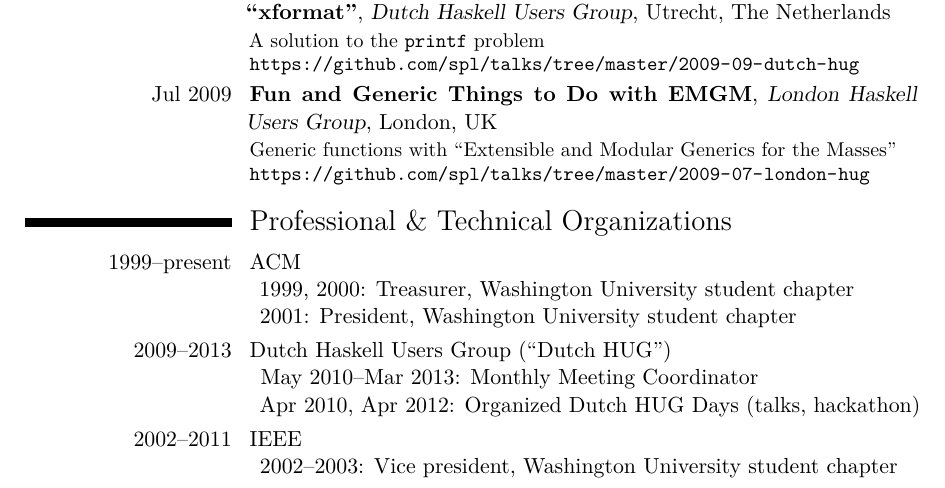
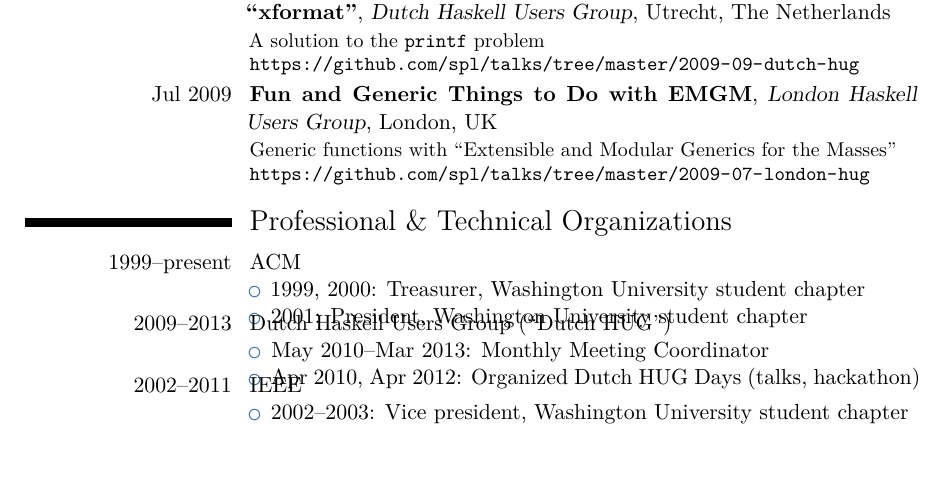
Before and after one commit to spl/cv, a LaTeX CV (cv.tex): part of page 5 of 6, cut so that both start at the same text. Compiled offline with XeLaTeX; a LaTeX package or settings file that is missing is left out.

Commit message:
Use itemize, remove extra vertical space

```diff
--- a/cv.tex
+++ b/cv.tex
@@ -436,22 +436,22 @@ performance evaluation, compilers, and programming language theory.}
 
 \section{Professional \& Technical Organizations}
 
-\cvitem{1999--present}{ACM
-\begin{description}
+\cvitem[-1em]{1999--present}{ACM
+\begin{itemize}
 \item 1999, 2000: Treasurer, \wustlshort{} student chapter
 \item 2001: President, \wustlshort{} student chapter
-\end{description}}
+\end{itemize}}
 
-\cvitem{2009--2013}{Dutch Haskell Users Group (``Dutch HUG'')
-\begin{description}
+\cvitem[-1em]{2009--2013}{Dutch Haskell Users Group (``Dutch HUG'')
+\begin{itemize}
 \item May 2010--Mar 2013: Monthly Meeting Coordinator
 \item Apr 2010, Apr 2012: Organized Dutch HUG Days (talks, hackathon)
-\end{description}}
+\end{itemize}}
 
-\cvitem{2002--2011}{IEEE
-\begin{description}
+\cvitem[-1em]{2002--2011}{IEEE
+\begin{itemize}
 \item 2002--2003: Vice president, \wustlshort{} student chapter
-\end{description}}
+\end{itemize}}
 
 %-------------------------------------------------------------------------------
 % NOTE! Page break to prevent the next subsection header from being alone at the
```
